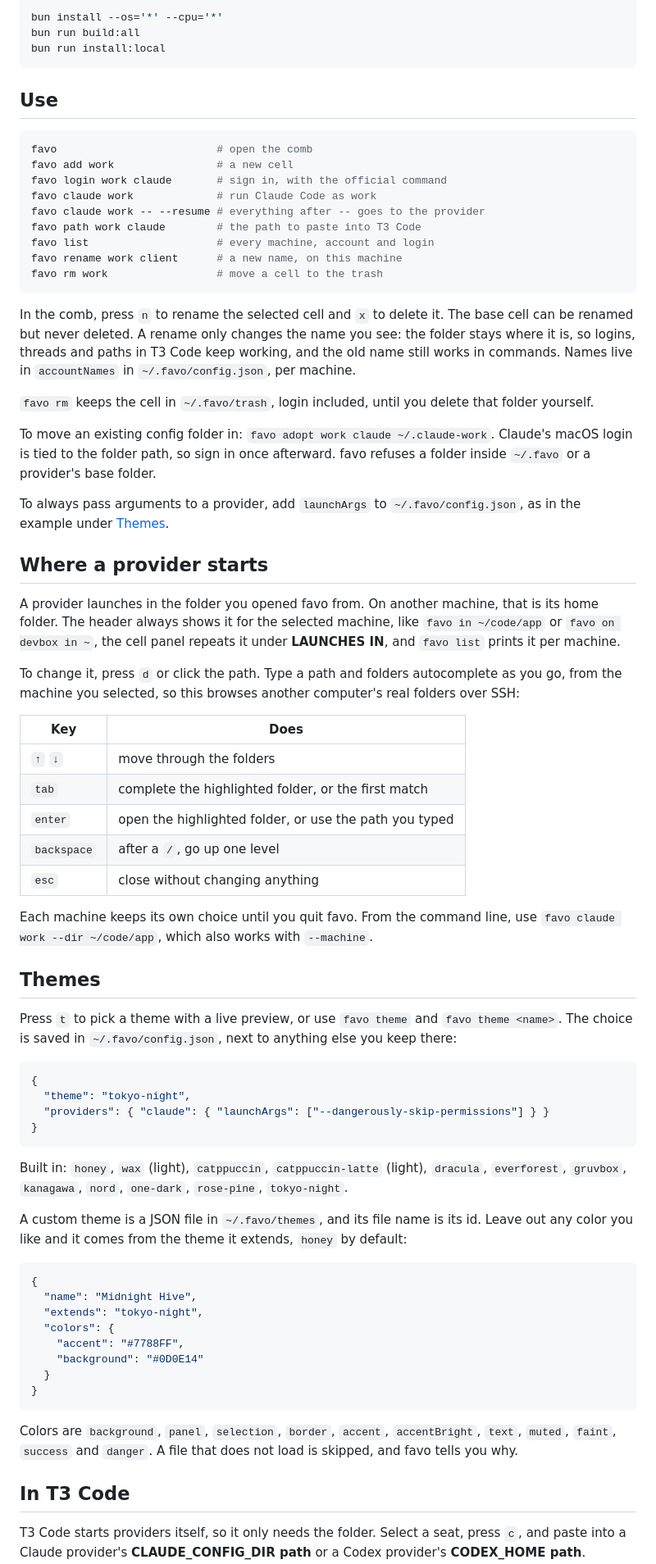
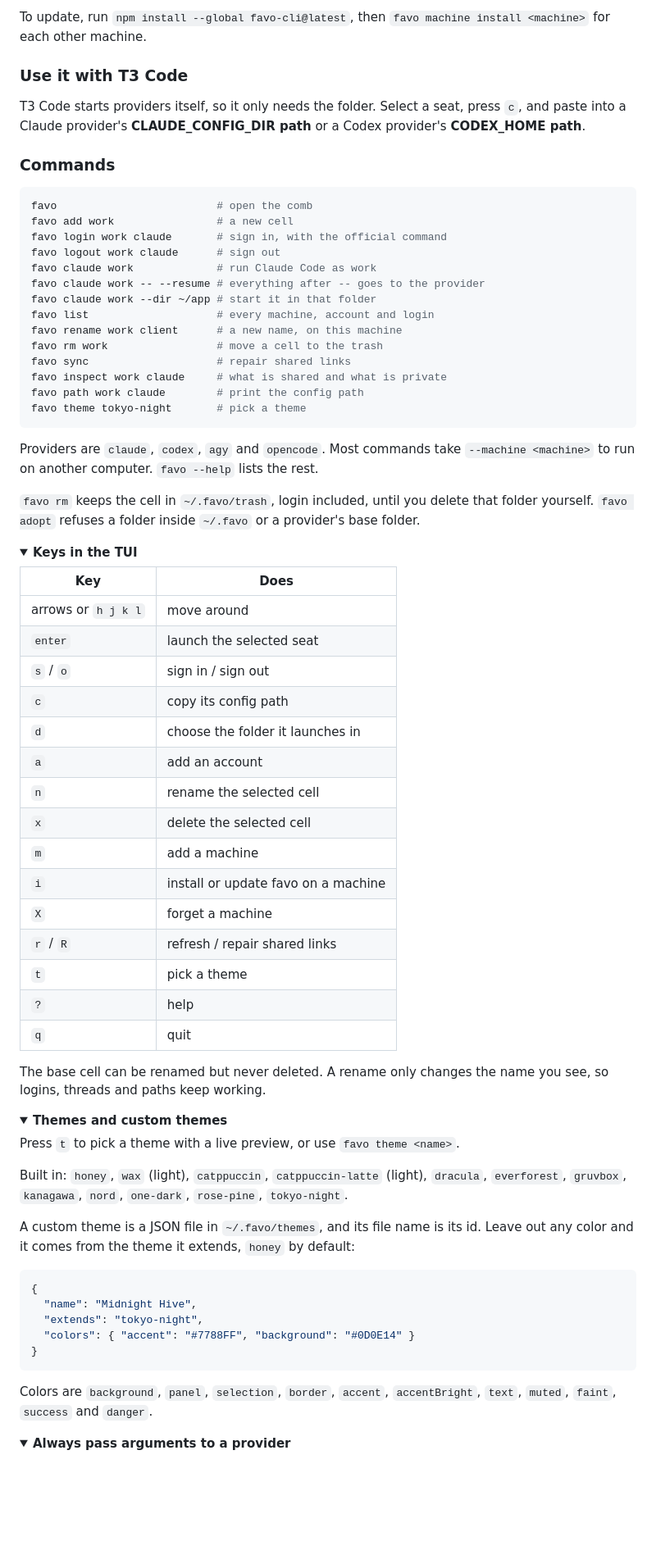
Before and after one commit to irwinarruda/favo, a Markdown page: README.md, the part around one of its changes. Shown at 82% size. GitHub-like rendering; folded sections open; blank space fills up the shorter version.

````diff
--- a/README.md
+++ b/README.md
@@ -67,77 +166,79 @@ To build from source:
 
-```sh
-bun install --os='*' --cpu='*'
-bun run build:all
-bun run install:local
-```
+To update, run `npm install --global favo-cli@latest`, then `favo machine install <machine>` for each other machine.
 
-## Use
+### Use it with T3 Code
+
+T3 Code starts providers itself, so it only needs the folder. Select a seat, press `c`, and paste into a Claude provider's **CLAUDE_CONFIG_DIR path** or a Codex provider's **CODEX_HOME path**.
+
+### Commands
 
 ```sh
 favo                         # open the comb
 favo add work                # a new cell
 favo login work claude       # sign in, with the official command
+favo logout work claude      # sign out
 favo claude work             # run Claude Code as work
 favo claude work -- --resume # everything after -- goes to the provider
-favo path work claude        # the path to paste into T3 Code
+favo claude work --dir ~/app # start it in that folder
 favo list                    # every machine, account and login
 favo rename work client      # a new name, on this machine
 favo rm work                 # move a cell to the trash
+favo sync                    # repair shared links
+favo inspect work claude     # what is shared and what is private
+favo path work claude        # print the config path
+favo theme tokyo-night       # pick a theme
 ```
 
-In the comb, press `n` to rename the selected cell and `x` to delete it. The base cell can be renamed but never deleted. A rename only changes the name you see: the folder stays where it is, so logins, threads and paths in T3 Code keep working, and the old name still works in commands. Names live in `accountNames` in `~/.favo/config.json`, per machine.
+Providers are `claude`, `codex`, `agy` and `opencode`. Most commands take `--machine <machine>` to run on another computer. `favo --help` lists the rest.
 
-`favo rm` keeps the cell in `~/.favo/trash`, login included, until you delete that folder yourself.
+`favo rm` keeps the cell in `~/.favo/trash`, login included, until you delete that folder yourself. `favo adopt` refuses a folder inside `~/.favo` or a provider's base folder.
 
-To move an existing config folder in: `favo adopt work claude ~/.claude-work`. Claude's macOS login is tied to the folder path, so sign in once afterward. favo refuses a folder inside `~/.favo` or a provider's base folder.
+<details>
+<summary><strong>Keys in the TUI</strong></summary>
 
-To always pass arguments to a provider, add `launchArgs` to `~/.favo/config.json`, as in the example under [Themes](#themes).
+| Key                 | Does                                |
+| ------------------- | ----------------------------------- |
+| arrows or `h j k l` | move around                         |
+| `enter`             | launch the selected seat            |
+| `s` / `o`           | sign in / sign out                  |
+| `c`                 | copy its config path                |
+| `d`                 | choose the folder it launches in    |
+| `a`                 | add an account                      |
+| `n`                 | rename the selected cell            |
+| `x`                 | delete the selected cell            |
+| `m`                 | add a machine                       |
+| `i`                 | install or update favo on a machine |
+| `X`                 | forget a machine                    |
+| `r` / `R`           | refresh / repair shared links       |
+| `t`                 | pick a theme                        |
+| `?`                 | help                                |
+| `q`                 | quit                                |
 
-## Where a provider starts
+The base cell can be renamed but never deleted. A rename only changes the name you see, so logins, threads and paths keep working.
 
-A provider launches in the folder you opened favo from. On another machine, that is its home folder. The header always shows it for the selected machine, like `favo in ~/code/app` or `favo on devbox in ~`, the cell panel repeats it under **LAUNCHES IN**, and `favo list` prints it per machine.
+</details>
 
-To change it, press `d` or click the path. Type a path and folders autocomplete as you go, from the machine you selected, so this browses another computer's real folders over SSH:
+<details>
+<summary><strong>Themes and custom themes</strong></summary>
 
-| Key         | Does                                                   |
-| ----------- | ------------------------------------------------------ |
-| `↑` `↓`     | move through the folders                               |
-| `tab`       | complete the highlighted folder, or the first match    |
-| `enter`     | open the highlighted folder, or use the path you typed |
-| `backspace` | after a `/`, go up one level                           |
-| `esc`       | close without changing anything                        |
-
-Each machine keeps its own choice until you quit favo. From the command line, use `favo claude work --dir ~/code/app`, which also works with `--machine`.
-
-## Themes
-
-Press `t` to pick a theme with a live preview, or use `favo theme` and `favo theme <name>`. The choice is saved in `~/.favo/config.json`, next to anything else you keep there:
-
-```json
-{
-  "theme": "tokyo-night",
-  "providers": { "claude": { "launchArgs": ["--dangerously-skip-permissions"] } }
-}
-```
+Press `t` to pick a theme with a live preview, or use `favo theme <name>`.
 
 Built in: `honey`, `wax` (light), `catppuccin`, `catppuccin-latte` (light), `dracula`, `everforest`, `gruvbox`, `kanagawa`, `nord`, `one-dark`, `rose-pine`, `tokyo-night`.
 
-A custom theme is a JSON file in `~/.favo/themes`, and its file name is its id. Leave out any color you like and it comes from the theme it extends, `honey` by default:
+A custom theme is a JSON file in `~/.favo/themes`, and its file name is its id. Leave out any color and it comes from the theme it extends, `honey` by default:
 
 ```json
 {
   "name": "Midnight Hive",
   "extends": "tokyo-night",
-  "colors": {
-    "accent": "#7788FF",
-    "background": "#0D0E14"
-  }
+  "colors": { "accent": "#7788FF", "background": "#0D0E14" }
 }
 ```
 
-Colors are `background`, `panel`, `selection`, `border`, `accent`, `accentBright`, `text`, `muted`, `faint`, `success` and `danger`. A file that does not load is skipped, and favo tells you why.
+Colors are `background`, `panel`, `selection`, `border`, `accent`, `accentBright`, `text`, `muted`, `faint`, `success` and `danger`.
 
-## In T3 Code
+</details>
 
-T3 Code starts providers itself, so it only needs the folder. Select a seat, press `c`, and paste into a Claude provider's **CLAUDE_CONFIG_DIR path** or a Codex provider's **CODEX_HOME path**.
+<details>
+<summary><strong>Always pass arguments to a provider</strong></summary>
 
````
Also changed, not shown: other parts of README.md (+168 -60 lines), docs/assets/favo-honey.png (added), docs/assets/favo-remote.png (added), docs/assets/favo-themes.png (added), docs/assets/favo-wax.png (added), 2 other files.
